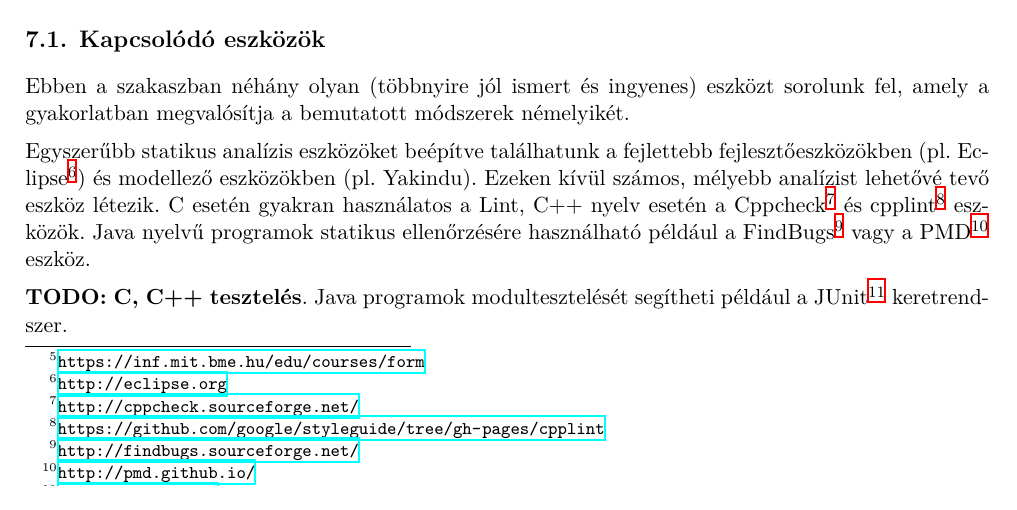
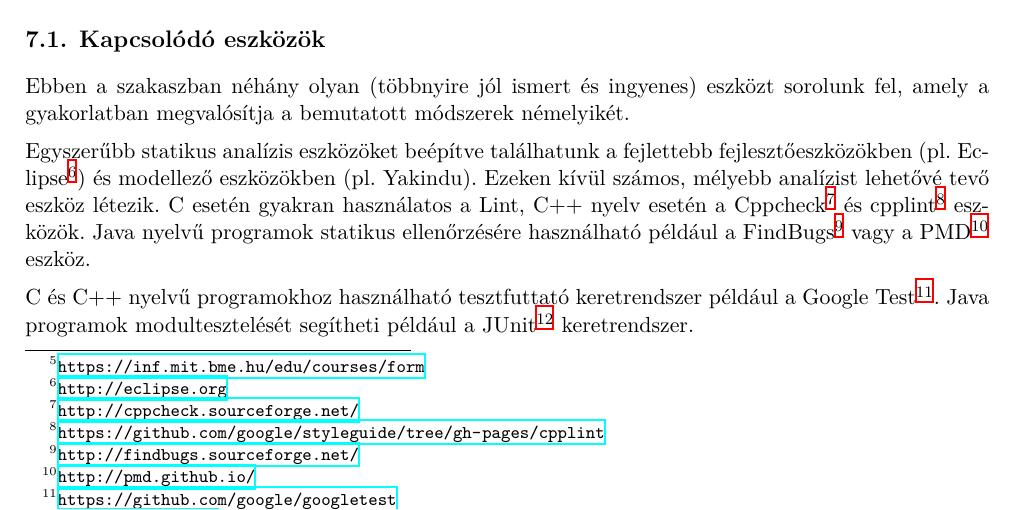
Before and after one commit to lezsakdomi/remo-jegyzet, a LaTeX document (modellek-ellenorzese.tex, which reads modellek-ellenorzese/modellek-ellenorzese-fejezet.tex): part of page 10 of 12, cut so that both start at the same text. Compiled offline with XeLaTeX.

Commit message:
Modellek ellenőrzése: link Google Testre

```diff
--- a/modellek-ellenorzese/modellek-ellenorzese-fejezet.tex
+++ b/modellek-ellenorzese/modellek-ellenorzese-fejezet.tex
@@ -339,7 +339,7 @@ Ebben a szakaszban néhány olyan (többnyire jól ismert és ingyenes) eszközt
 
 Egyszerűbb statikus analízis eszközöket beépítve találhatunk a fejlettebb fejlesztőeszközökben (pl. Eclipse\footnote{\url{http://eclipse.org}}) és modellező eszközökben (pl. Yakindu). Ezeken kívül számos, mélyebb analízist lehetővé tevő eszköz létezik. C esetén gyakran használatos a Lint, C++ nyelv esetén a Cppcheck\footnote{\url{http://cppcheck.sourceforge.net/}} és cpplint\footnote{\url{https://github.com/google/styleguide/tree/gh-pages/cpplint}} eszközök. Java nyelvű programok statikus ellenőrzésére használható például a FindBugs\footnote{\url{http://findbugs.sourceforge.net/}} vagy a PMD\footnote{\url{http://pmd.github.io/}} eszköz.
 
-\textbf{TODO: C, C++ tesztelés}. Java programok modultesztelését segítheti például a JUnit\footnote{\url{http://junit.org/}} keretrendszer.
+C és C++ nyelvű programokhoz használható tesztfuttató keretrendszer például a Google Test\footnote{\url{https://github.com/google/googletest}}. Java programok modultesztelését segítheti például a JUnit\footnote{\url{http://junit.org/}} keretrendszer.
 
 C és C++ nyelvű szoftverek modellellenőrzésre jól használható például a CBMC\footnote{\url{http://www.cprover.org/cbmc/}} eszköz. ``Állapotgép-jellegű'' modellek esetén jó választás lehet az UPPAAL\footnote{\url{http://www.uppaal.org/}} vagy a nuXmv\footnote{\url{https://nuxmv.fbk.eu/}} eszközök használata.
 
```
